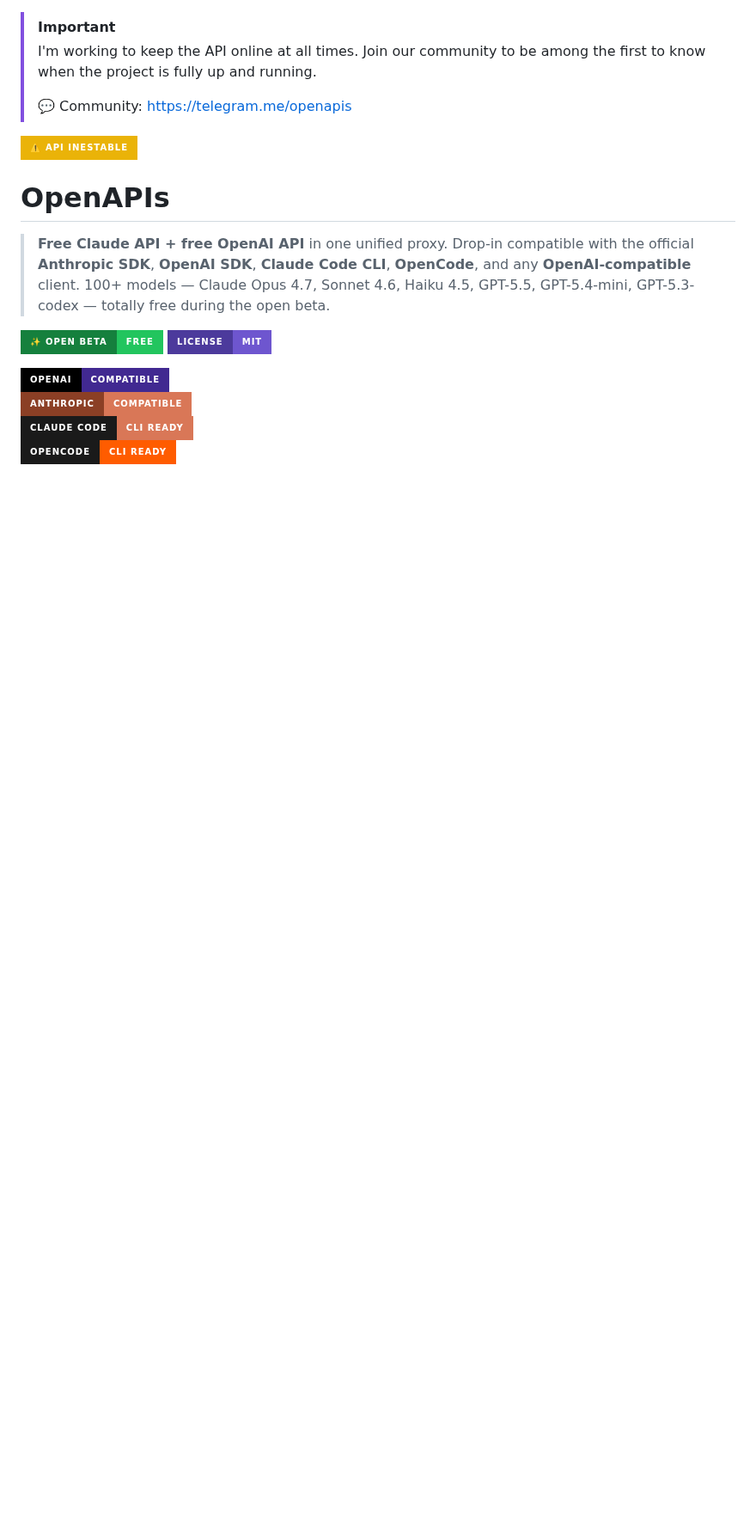
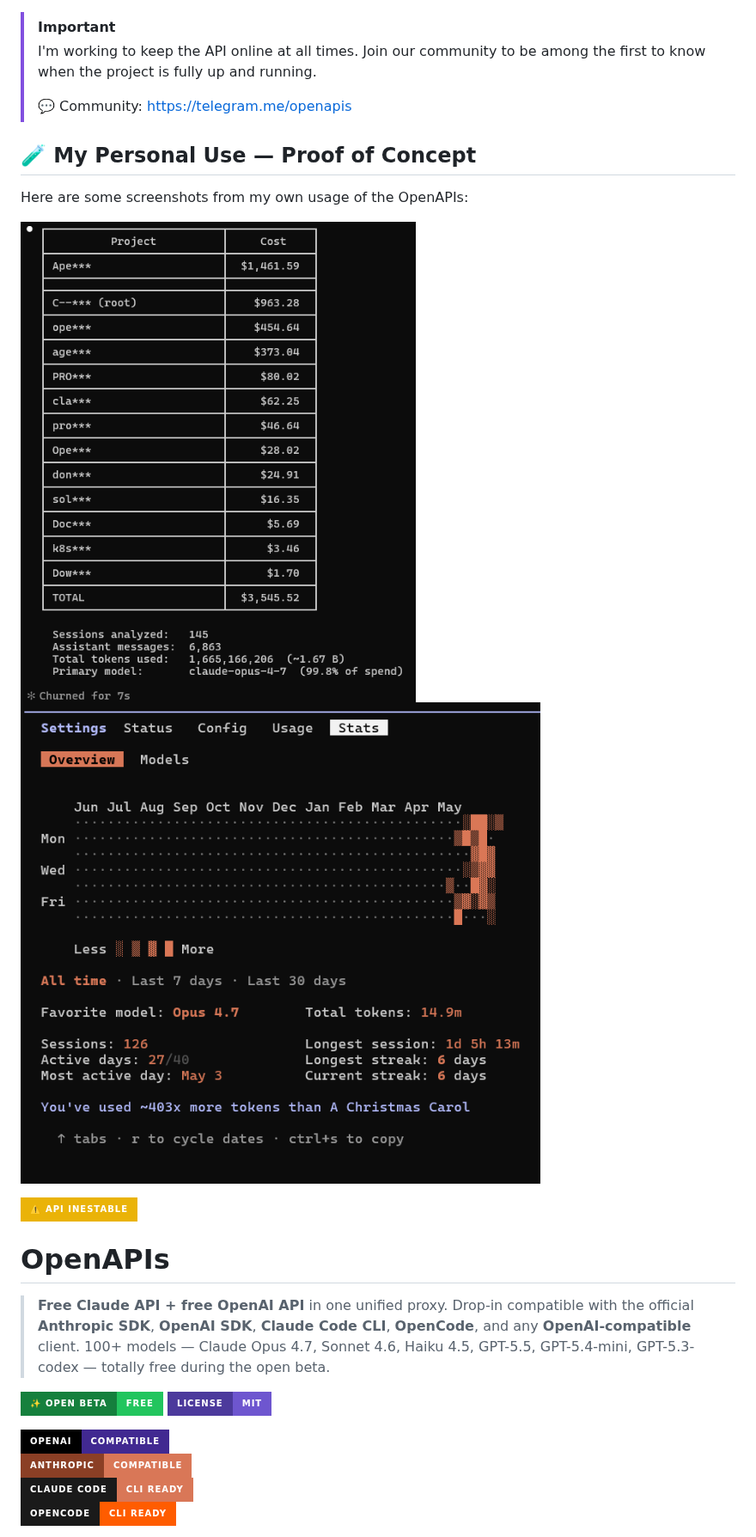
Before and after one commit to IngARodriguez/openapis, a Markdown page: README.md, the part around the change. Shown at 86% size. Rendered like a GitHub page; badges without logos; blank space fills up the shorter version.

```diff
--- a/README.md
+++ b/README.md
@@ -17,6 +17,13 @@
 > when the project is fully up and running.
 >
 > 💬 Community: https://telegram.me/openapis
+>
+## 🧪 My Personal Use — Proof of Concept
+
+Here are some screenshots from my own usage of the OpenAPIs:
+
+![Screenshot 1](personal-use-openapis/cap-1.png)
+![Screenshot 2](personal-use-openapis/cap-2.png)
 
 <!--[![API — ONLINE ](https://img.shields.io/badge/✨_API_ONLINE-22c55e?style=for-the-badge&labelColor=22c55e)](#-open-beta--free) -->
 [![API — INESTABLE](https://img.shields.io/badge/⚠️_API_INESTABLE-eab308?style=for-the-badge&labelColor=eab308)](#-open-beta--free)
```
